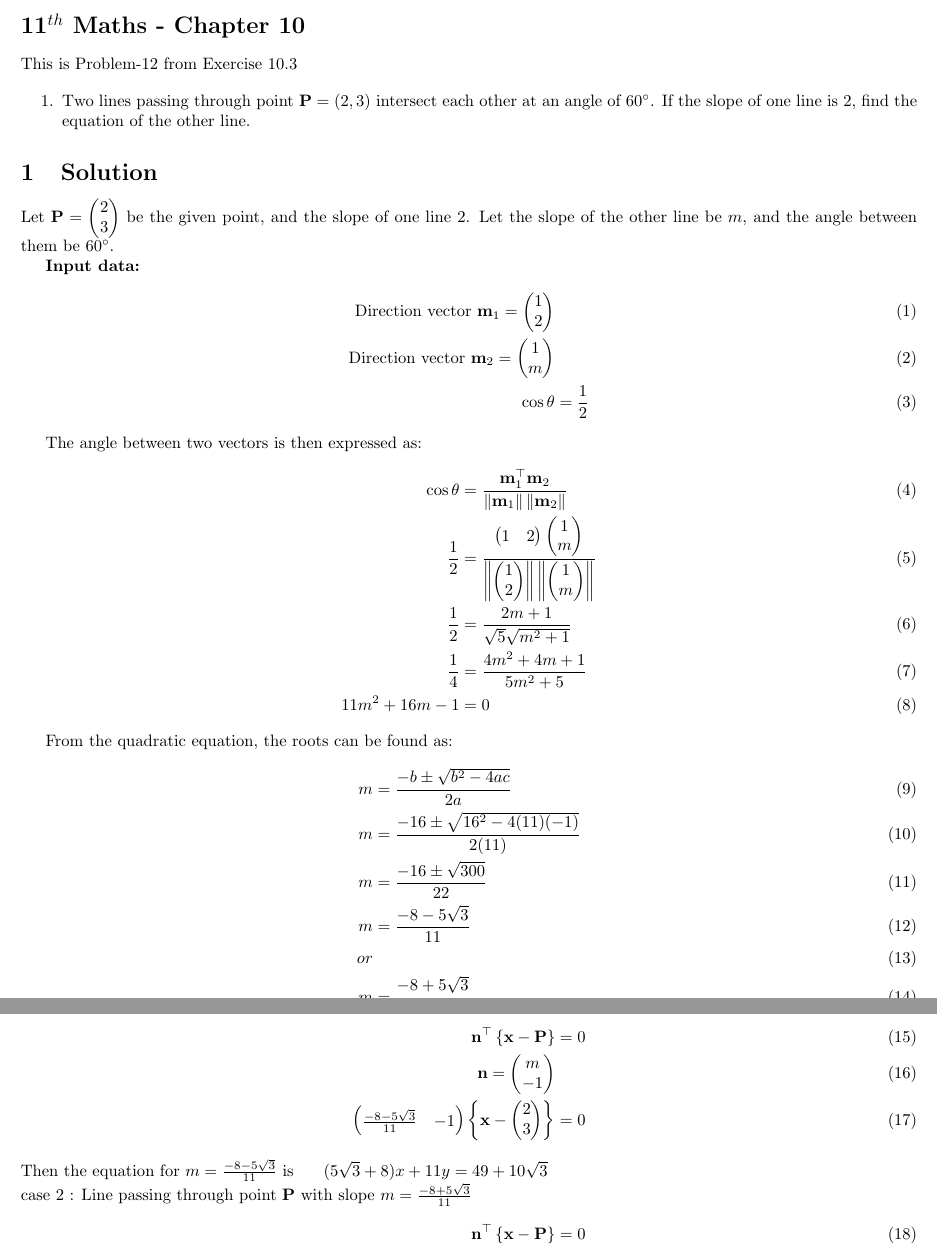
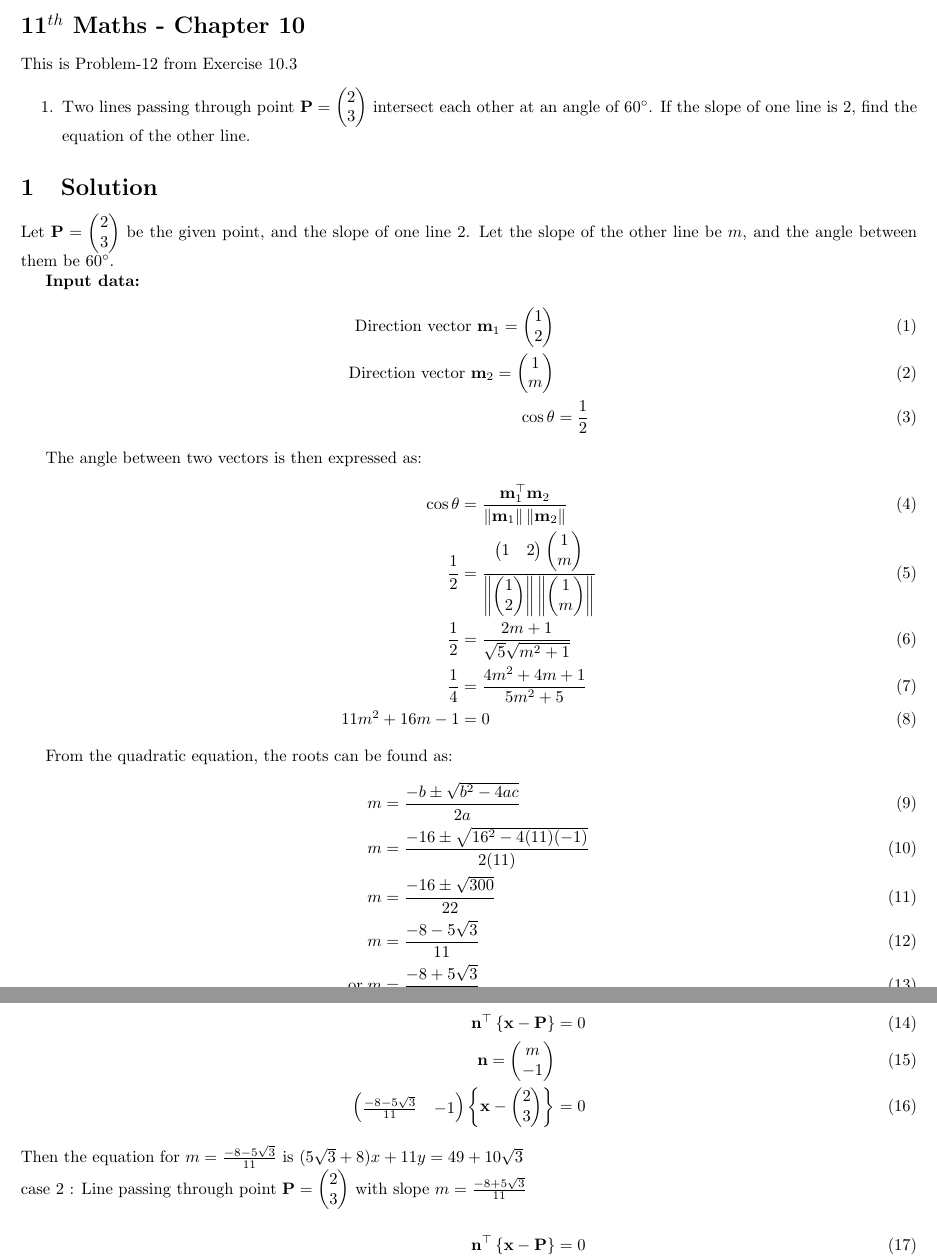
Before and after one commit to arduinojinarendra/fwc_1may, a LaTeX problem sheet (math_assignment/main.tex): two parts of pages 1 and 2 of 3, joined at a grey line, cut so that both start at the same text. Compiled offline with pdfLaTeX.

Commit message:
Add files via upload

```diff
--- a/math_assignment/main.tex
+++ b/math_assignment/main.tex
@@ -11,6 +11,7 @@
 %\usepackage[latin1]{inputenc}
 \usepackage[utf8]{inputenc}
 \usepackage{amsfonts}
+\usepackage{gensymb}
 \usepackage{multicol}
 \usepackage{multicol}
 \usepackage{tabularx}
@@ -51,12 +52,12 @@
 This is Problem-12 from Exercise 10.3
 
 \begin{enumerate}
-\item Two lines passing through point $\vec{P} = (2,3)$ intersect each other at an angle of $60^\circ$. If the slope of one line is $2$, find the equation of the other line.
+\item Two lines passing through point $\vec{P} = \myvec{2\\3}$ intersect each other at an angle of $60\degree$. If the slope of one line is $2$, find the equation of the other line.
 \end{enumerate}
 
 \section{Solution}
 
-Let $\vec{P} = \myvec{ 2 \\ 3 }$ be the given point, and the slope of one line $2$. Let the slope of the other line be $m$, and the angle between them be $60^\circ$.
+Let $\vec{P} = \myvec{ 2 \\ 3 }$ be the given point, and the slope of one line $2$. Let the slope of the other line be $m$, and the angle between them be $60\degree$.
 
 \textbf{Input data:}
 \begin{align}
@@ -80,8 +81,7 @@ m &= \frac{-b \pm \sqrt{b^2 - 4ac}}{2a} \\
 m &= \frac{-16 \pm \sqrt{16^2 - 4(11)(-1)}}{2(11)} \\
 m &= \frac{-16 \pm \sqrt{300}}{22} \\
 m &= \frac{-8 - 5\sqrt{3}}{11} \\
-or\\
-m &= \frac{-8 + 5\sqrt{3}}{11}
+\text{or,}  m &= \frac{-8 + 5\sqrt{3}}{11}
 \end{align}
 
 Therefore, the equation of the other line can be determined using these values.
@@ -92,9 +92,10 @@ case 1: Line passing through point $\vec{P}$ with slope $m=\frac{-8 - 5\sqrt{3}}
     \vec{n} = \myvec{ m \\ -1 } \\
     \myvec{ \frac{-8 - 5\sqrt{3}}{11} & -1 }\cbrak{\vec{x}-\myvec{ 2 \\ 3 }} &= 0
 \end{align}
-Then the equation for $m=\frac{-8 - 5\sqrt{3}}{11}$ is \hspace{0.4cm}  $(5\sqrt{3}+8)x+11y=49+10\sqrt{3}$
+Then the equation for $m=\frac{-8 - 5\sqrt{3}}{11}$ is  $(5\sqrt{3}+8)x+11y=49+10\sqrt{3}$
 \\
-case 2 : Line passing through point $\vec{P}$ with slope $m =\frac{-8 + 5\sqrt{3}}{11}$
+case 2 : Line passing through point $\vec{P} = \myvec{ 2 \\ 3 }$ with slope $m =\frac{-8 + 5\sqrt{3}}{11}$
+
 \begin{align}
      \vec{n}^\top\cbrak{{\vec{x}-\vec{P}}}&= 0 \\
     \vec{n} = \myvec{ m \\ -1 } \\
```
Also changed, not shown: math_assignment/line.png, math_assignment/main.pdf, math_assignment/main.tex (4 more changed lines), 2 other files.
